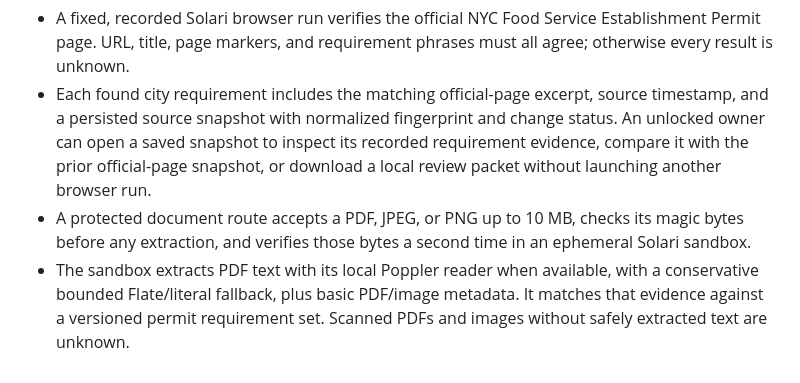
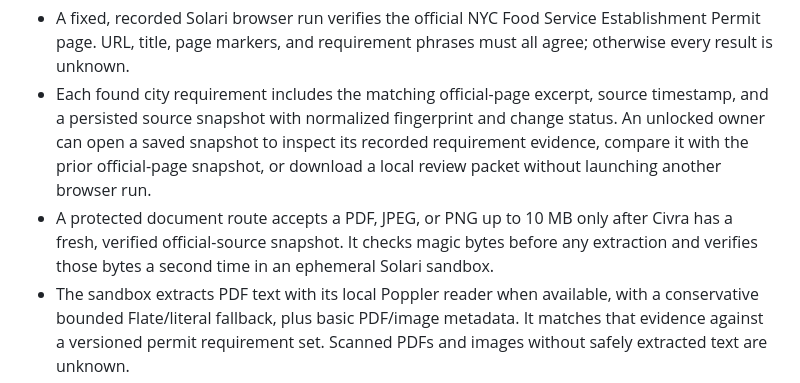
Before and after one commit to yash27-lab/civra, a Markdown page: README.md, the part around the change. GitHub-like rendering.

Commit message:
docs: explain fresh source document gate

```diff
--- a/README.md
+++ b/README.md
@@ -46,9 +46,10 @@ worse than no answer.
   recorded requirement evidence, compare it with the prior official-page
   snapshot, or download a local review packet without launching another
   browser run.
-- A protected document route accepts a PDF, JPEG, or PNG up to 10 MB, checks
-  its magic bytes before any extraction, and verifies those bytes a second time
-  in an ephemeral Solari sandbox.
+- A protected document route accepts a PDF, JPEG, or PNG up to 10 MB only
+  after Civra has a fresh, verified official-source snapshot. It checks magic
+  bytes before any extraction and verifies those bytes a second time in an
+  ephemeral Solari sandbox.
 - The sandbox extracts PDF text with its local Poppler reader when available,
   with a conservative bounded Flate/literal fallback, plus basic PDF/image
   metadata. It matches that evidence against a versioned permit requirement
```
